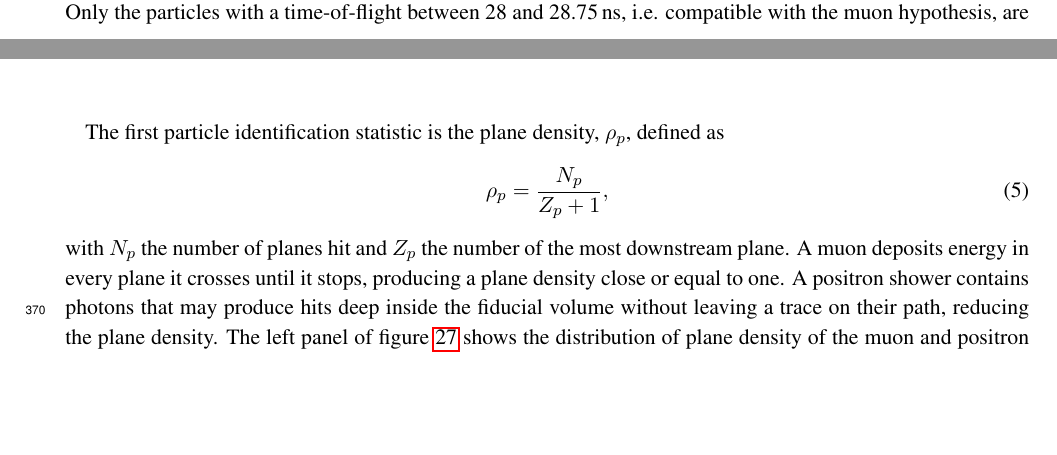
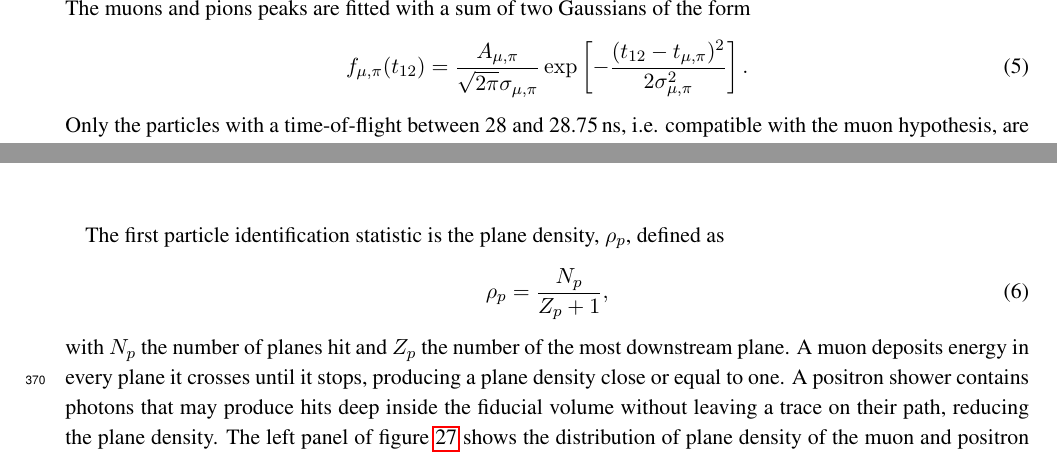
Before and after one commit to vpec0/MICE-systems-performance-paper, a LaTeX document (Systems-performance.tex, which reads 05-EMR/05-EMR.tex): two parts of pages 18 and 21 of 62 before the commit and two parts of pages 19 and 22 of 62 after it, joined at a grey line, cut at the place of the change, the shorter picture padded with empty space. Compiled offline with pdfLaTeX.

Commit message:
Updated EMR section figures

```diff
--- a/05-EMR/05-EMR.tex
+++ b/05-EMR/05-EMR.tex
@@ -29,7 +29,11 @@ muons that have crossed the entire cooling channel. Muons and electrons exhibit
 The performance of the EMR detector is assessed at three levels of resolution with the data acquired during the 2017/02 and 2017/03 ISIS user cycles. The performance of the hardware itself is evaluated by analysing the characteristics of raw photomultiplier signals. The reconstruction efficiency is assessed by looking at higher level quantities. The performance of the detector as an electron tagging device is measured.
 
 \subsubsection{Hardware efficiencies}
-The data sets used to evaluate the detector hardware efficiencies are summarized in table~\ref{tab:emr_eff_data_sets}. The MICE beam line is tuned to the highest attainable momentum to maximize the transmission to the EMR detector and increase the range of particles in the detector. In this configuration, the beam line produces pions and muons in comparable quantities, along with positrons. The particle species are identified by evaluating their time-of-flight between TOF1 and TOF2. The time-of-flight distribution for muons, pions and positrons is represented in figure~\ref{fig:emr_eff_tof}. Only the particles with a time-of-flight between 28 and 28.75\,ns, i.e. compatible with the muon hypothesis, are included in the analysis sample.
+The data sets used to evaluate the detector hardware efficiencies are summarized in table~\ref{tab:emr_eff_data_sets}. The MICE beam line is tuned to the highest attainable momentum to maximize the transmission to the EMR detector and increase the range of particles in the detector. In this configuration, the beam line produces pions and muons in comparable quantities, along with positrons. The particle species are identified by evaluating their time-of-flight between TOF1 and TOF2. The time-of-flight distribution for muons, pions and positrons is represented in figure~\ref{fig:emr_eff_tof}. The muons and pions peaks are fitted with a sum of two Gaussians of the form
+\begin{equation}
+f_{\mu,\pi}(t_{12}) = \frac{A_{\mu,\pi}}{\sqrt{2\pi}\sigma_{\mu,\pi}} \exp\left[-\frac{(t_{12}-t_{\mu,\pi})^2}{2\sigma_{\mu,\pi}^2}\right].
+\end{equation}
+Only the particles with a time-of-flight between 28 and 28.75\,ns, i.e. compatible with the muon hypothesis, are included in the analysis sample.
 
 \begin{table}[htb!]
 	\centering
```
Also changed, not shown: 05-EMR/Figures/charge.pdf, 05-EMR/Figures/missed_mapmt.pdf, 05-EMR/Figures/missed_sapmt.pdf, 05-EMR/Figures/nbars.pdf, 05-EMR/Figures/tof12.pdf, 05-EMR/05-EMR.tex (2 more changed lines), 2 other files.
